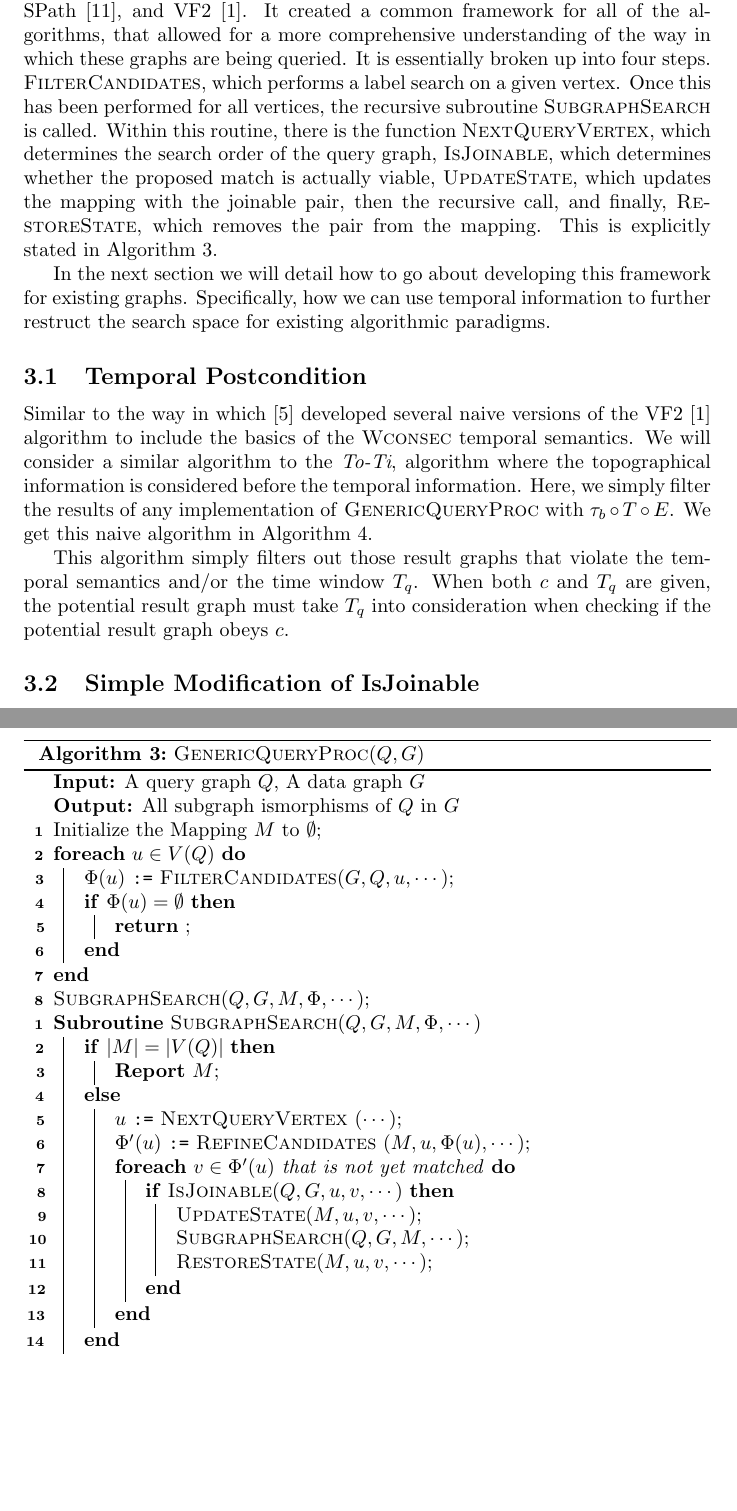
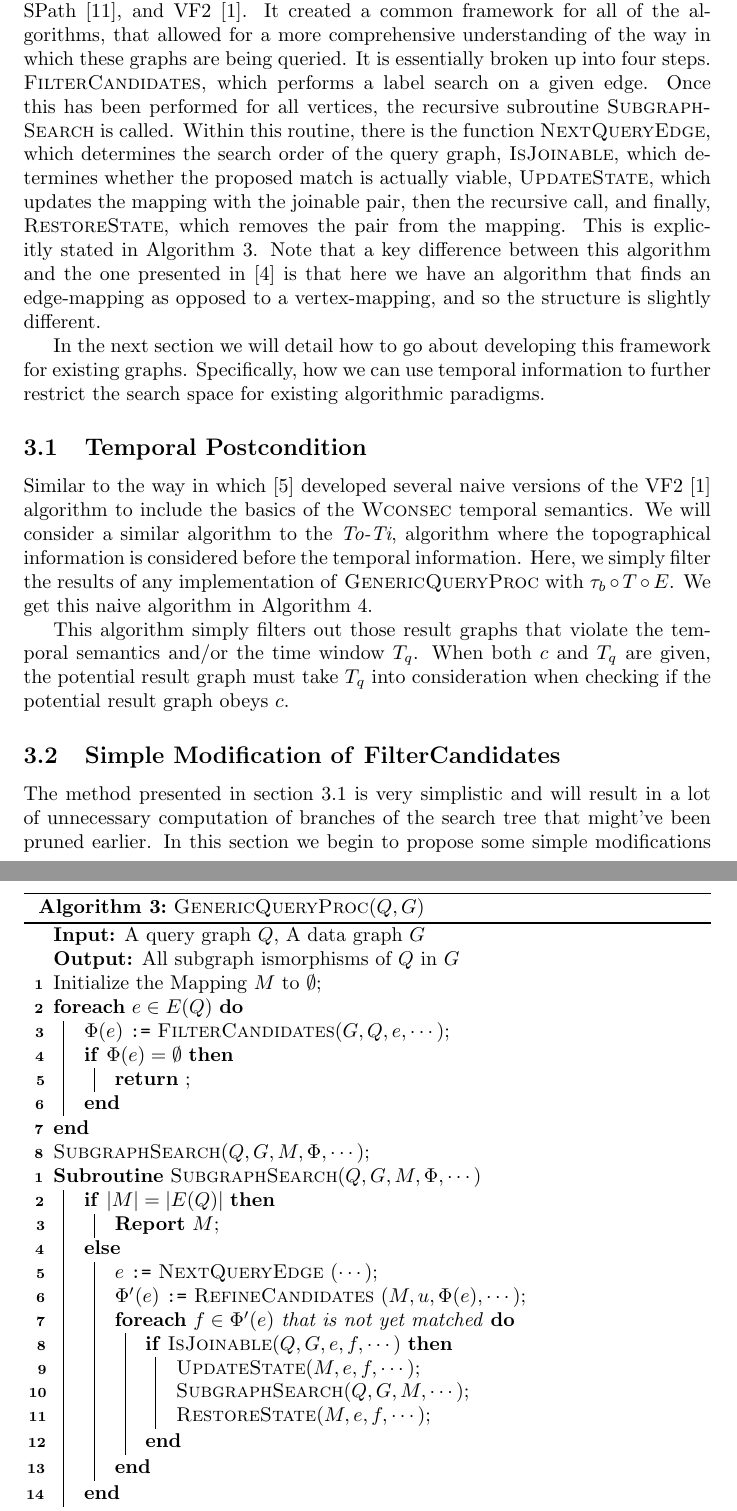
Before and after one commit to pomonadb/graphstreams, a LaTeX document (TempPtMatching.tex, which reads naive_filter_candidates.tex, structure.tex): two parts of pages 7 and 8 of 14, joined at a grey line, cut so that both start at the same text, the shorter picture padded with empty space. Compiled offline with pdfLaTeX.

Commit message:
Add Temporal FilterCandidates

```diff
--- /dev/null
+++ b/naive_filter_candidates.tex
@@ -0,0 +1,7 @@
+\subsection{Simple Modification of \textsc{FilterCandidates}}
+\label{sec:naive_filter_candidates}
+
+The method presented in section \ref{sec:postcondition} is very simplistic and
+will result in a lot of unnecessary computation of branches of the search tree
+that might've been pruned earlier. In this section we begin to propose some
+simple modifications to existing algorithms that will combine to create a first
--- a/structure.tex
+++ b/structure.tex
@@ -16,14 +16,18 @@ GADDI, SPath~\cite{2010-VLDB-SPath}, and VF2~\cite{2004-PAMI-VF2}. It created a
 common framework for all of the algorithms, that allowed for a more
 comprehensive understanding of the way in which these graphs are being
 queried. It is essentially broken up into four steps. \textsc{FilterCandidates},
-which performs a label search on a given vertex.  Once this has been performed
+which performs a label search on a given edge.  Once this has been performed
 for all vertices, the recursive subroutine \textsc{SubgraphSearch} is
-called. Within this routine, there is the function \textsc{NextQueryVertex},
+called. Within this routine, there is the function \textsc{NextQueryEdge},
 which determines the search order of the query graph, \textsc{IsJoinable}, which
 determines whether the proposed match is actually viable, \textsc{UpdateState},
 which updates the mapping with the joinable pair, then the recursive call, and
 finally, \textsc{RestoreState}, which removes the pair from the mapping. This is
-explicitly stated in Algorithm~\ref{alg:gen_query_proc}.
+explicitly stated in Algorithm~\ref{alg:gen_query_proc}. Note that a key
+difference between this algorithm and the one presented in
+\cite{2012-VLDB-IsoSurvey} is that here we have an algorithm that finds an
+edge-mapping as opposed to a vertex-mapping, and so the structure is slightly
+different.
 
 \begin{algorithm}
   \label{alg:gen_query_proc}
@@ -33,9 +37,9 @@ explicitly stated in Algorithm~\ref{alg:gen_query_proc}.
   \KwOut{All subgraph ismorphisms of $Q$ in $G$}
 
   Initialize the Mapping $M$ to $\emptyset$\;
-  \ForEach{$u \in V(Q)$}{
-    $\Phi(u)$ \texttt{:=} \textsc{FilterCandidates}$(G,Q,u, \cdots )$\;
-    \If{$\Phi(u) = \emptyset$}{ \Return{} \; }
+  \ForEach{$e \in E(Q)$}{
+    $\Phi(e)$ \texttt{:=} \textsc{FilterCandidates}$(G,Q,e, \cdots )$\;
+    \If{$\Phi(e) = \emptyset$}{ \Return{} \; }
   }
 
   \textsc{SubgraphSearch}$(Q,G,M,\Phi, \cdots)$\;
@@ -43,16 +47,16 @@ explicitly stated in Algorithm~\ref{alg:gen_query_proc}.
   \setcounter{AlgoLine}{0}
   \SetKwProg{subroutine}{Subroutine}{}{}
   \subroutine{\textsc{SubgraphSearch}$(Q,G,M,\Phi, \cdots)$}{
-    \eIf{$|M| = |V(Q)|$}{
+    \eIf{$|M| = |E(Q)|$}{
       \textbf{Report} $M$\;
     }{
-      $u$ \texttt{:=} \textsc{NextQueryVertex} $(\cdots)$\;
-      $\Phi'(u)$ \texttt{:=} \textsc{RefineCandidates} $(M,u, \Phi(u), \cdots)$\;
-      \ForEach{$v \in \Phi'(u)$ that is not yet matched}{
-        \If{\textsc{IsJoinable}$(Q,G,u,v, \cdots )$}{
-          \textsc{UpdateState}$(M,u,v, \cdots )$\;
+      $e$ \texttt{:=} \textsc{NextQueryEdge} $(\cdots)$\;
+      $\Phi'(e)$ \texttt{:=} \textsc{RefineCandidates} $(M,u, \Phi(e), \cdots)$\;
+      \ForEach{$f \in \Phi'(e)$ that is not yet matched}{
+        \If{\textsc{IsJoinable}$(Q,G,e,f, \cdots )$}{
+          \textsc{UpdateState}$(M,e,f, \cdots )$\;
           \textsc{SubgraphSearch}$(Q,G,M, \cdots)$\;
-          \textsc{RestoreState}$(M,u,v, \cdots )$\;
+          \textsc{RestoreState}$(M,e,f, \cdots )$\;
         }
       }
     }
@@ -61,6 +65,6 @@ explicitly stated in Algorithm~\ref{alg:gen_query_proc}.
 
 In the next section we will detail how to go about developing this framework for
 existing graphs. Specifically, how we can use temporal information to further
-restruct the search space for existing algorithmic paradigms.
+restrict the search space for existing algorithmic paradigms.
 
 \input{postcondition}
```
Also changed, not shown: builds/TempPtMatching.pdf, naive_filter_candidates.tex (17 more changed lines), structure.tex (1 more changed lines).
